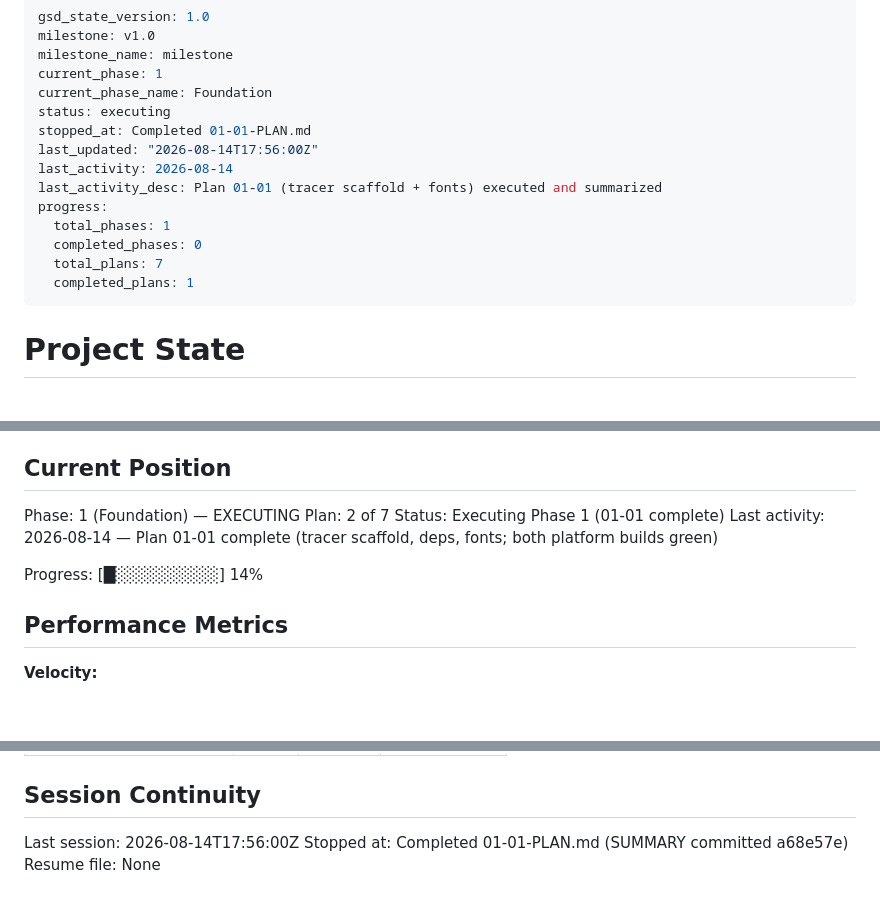
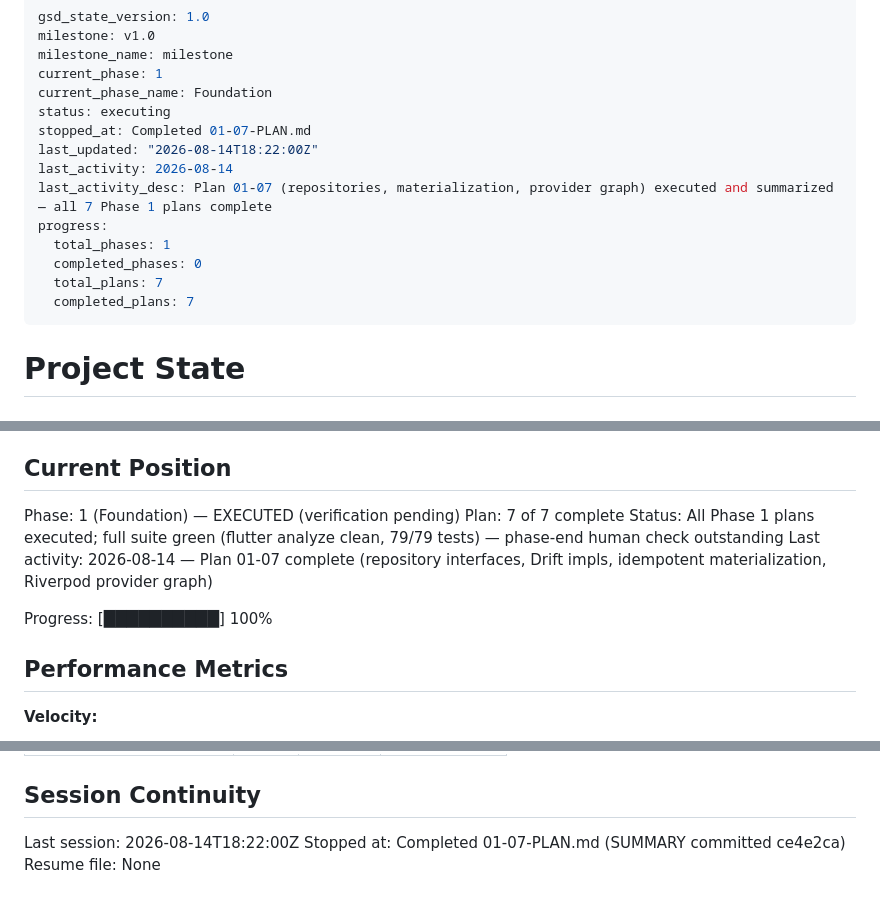
Before and after one commit to Vorotov/vits-app, a Markdown page: .planning/STATE.md, 3 parts joined by grey strips. Drawn GitHub-style; blank space fills up the shorter version.

Commit message:
docs(phase-1): update STATE position after plan 01-07 (7/7 plans complete)

```diff
--- a/.planning/STATE.md
+++ b/.planning/STATE.md
@@ -5,15 +5,15 @@ milestone_name: milestone
 current_phase: 1
 current_phase_name: Foundation
 status: executing
-stopped_at: Completed 01-01-PLAN.md
-last_updated: "2026-08-14T17:56:00Z"
+stopped_at: Completed 01-07-PLAN.md
+last_updated: "2026-08-14T18:22:00Z"
 last_activity: 2026-08-14
-last_activity_desc: Plan 01-01 (tracer scaffold + fonts) executed and summarized
+last_activity_desc: Plan 01-07 (repositories, materialization, provider graph) executed and summarized — all 7 Phase 1 plans complete
 progress:
   total_phases: 1
   completed_phases: 0
   total_plans: 7
-  completed_plans: 1
+  completed_plans: 7
 ---
 
 # Project State
@@ -27,12 +27,12 @@ See: .planning/PROJECT.md (updated 2026-08-14)
 
 ## Current Position
 
-Phase: 1 (Foundation) — EXECUTING
-Plan: 2 of 7
-Status: Executing Phase 1 (01-01 complete)
-Last activity: 2026-08-14 — Plan 01-01 complete (tracer scaffold, deps, fonts; both platform builds green)
+Phase: 1 (Foundation) — EXECUTED (verification pending)
+Plan: 7 of 7 complete
+Status: All Phase 1 plans executed; full suite green (flutter analyze clean, 79/79 tests) — phase-end human check outstanding
+Last activity: 2026-08-14 — Plan 01-07 complete (repository interfaces, Drift impls, idempotent materialization, Riverpod provider graph)
 
-Progress: [█░░░░░░░░░] 14%
+Progress: [██████████] 100%
 
 ## Performance Metrics
 
@@ -88,6 +88,6 @@ Items acknowledged and carried forward from previous milestone close:
 
 ## Session Continuity
 
-Last session: 2026-08-14T17:56:00Z
-Stopped at: Completed 01-01-PLAN.md (SUMMARY committed a68e57e)
+Last session: 2026-08-14T18:22:00Z
+Stopped at: Completed 01-07-PLAN.md (SUMMARY committed ce4e2ca)
 Resume file: None
```
